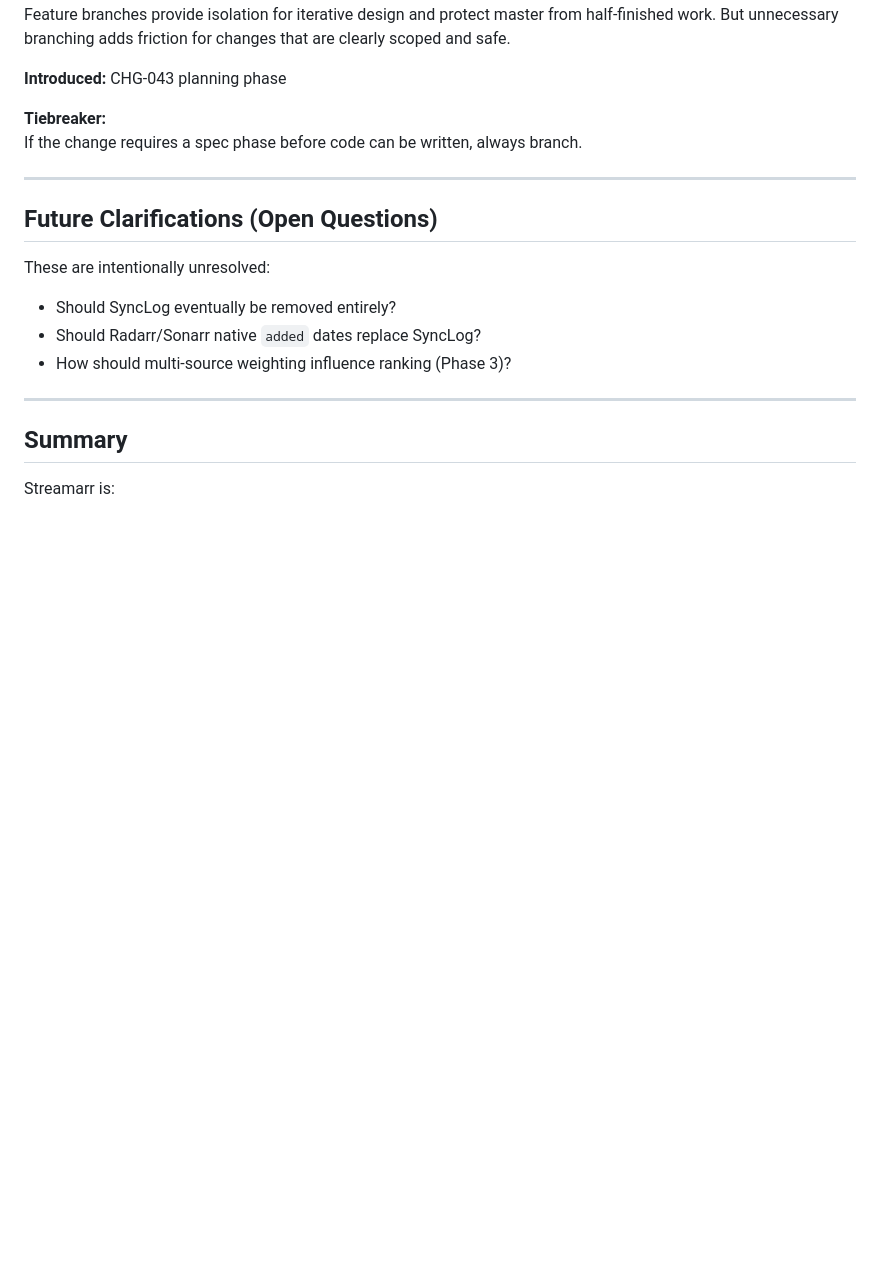
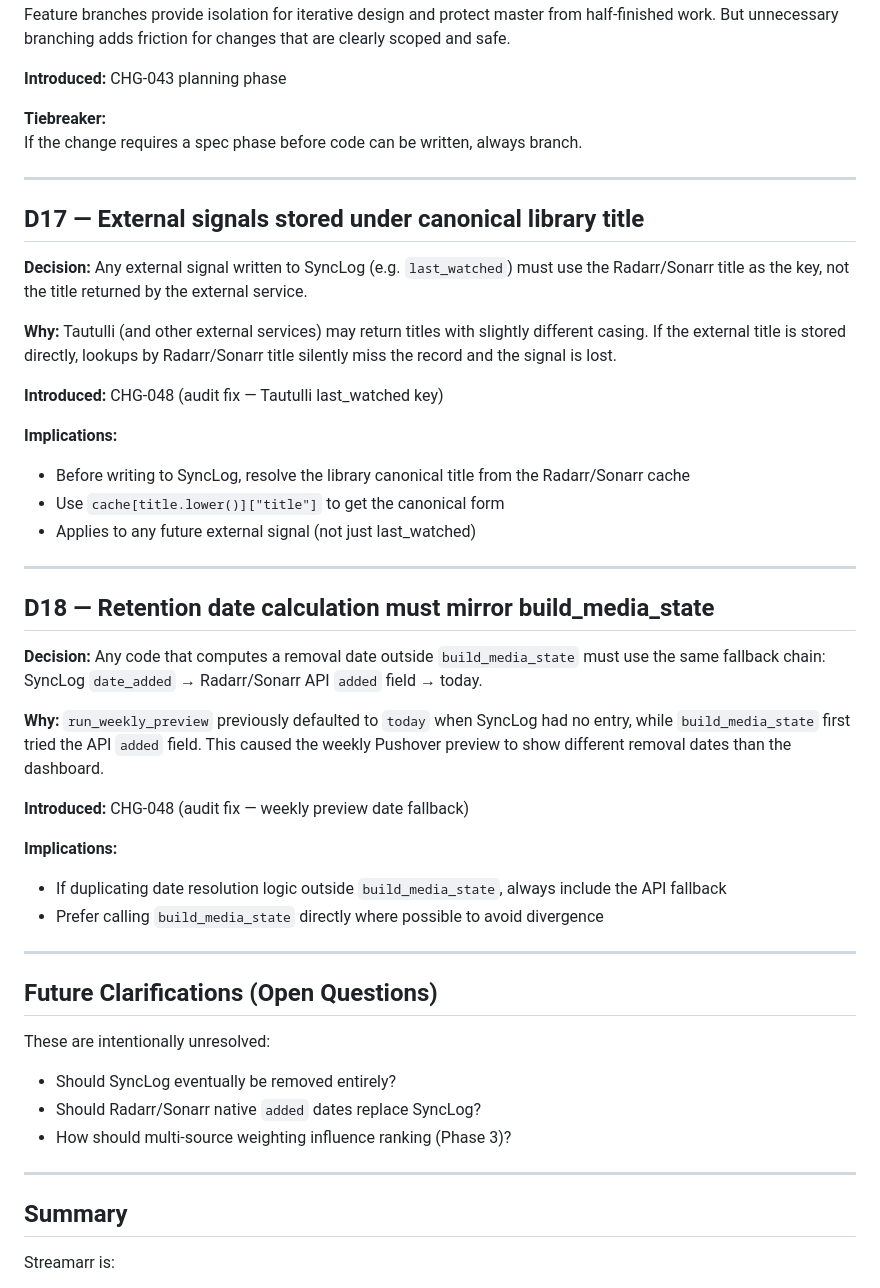
Before and after one commit to dandrury94-hash/netflix-media-sync, a Markdown page: decisions.md, the part around the change. Drawn GitHub-style; blank space fills up the shorter version.

Commit message:
docs: add D17 and D18 to DECISIONS.md
D17: external signals (last_watched etc.) must be stored under Radarr/Sonarr
canonical title, not the external service's casing
D18: retention date calculation outside build_media_state must mirror the same
SyncLog -> API added -> today fallback chain

Co-Authored-By: Claude Sonnet 4.6 <noreply@anthropic.com>

```diff
--- a/decisions.md
+++ b/decisions.md
@@ -307,6 +307,39 @@ If the change requires a spec phase before code can be written, always branch.
 
 ---
 
+## D17 — External signals stored under canonical library title
+
+**Decision:**
+Any external signal written to SyncLog (e.g. `last_watched`) must use the Radarr/Sonarr title as the key, not the title returned by the external service.
+
+**Why:**
+Tautulli (and other external services) may return titles with slightly different casing. If the external title is stored directly, lookups by Radarr/Sonarr title silently miss the record and the signal is lost.
+
+**Introduced:** CHG-048 (audit fix — Tautulli last_watched key)
+
+**Implications:**
+- Before writing to SyncLog, resolve the library canonical title from the Radarr/Sonarr cache
+- Use `cache[title.lower()]["title"]` to get the canonical form
+- Applies to any future external signal (not just last_watched)
+
+---
+
+## D18 — Retention date calculation must mirror build_media_state
+
+**Decision:**
+Any code that computes a removal date outside `build_media_state` must use the same fallback chain: SyncLog `date_added` → Radarr/Sonarr API `added` field → today.
+
+**Why:**
+`run_weekly_preview` previously defaulted to `today` when SyncLog had no entry, while `build_media_state` first tried the API `added` field. This caused the weekly Pushover preview to show different removal dates than the dashboard.
+
+**Introduced:** CHG-048 (audit fix — weekly preview date fallback)
+
+**Implications:**
+- If duplicating date resolution logic outside `build_media_state`, always include the API fallback
+- Prefer calling `build_media_state` directly where possible to avoid divergence
+
+---
+
 ## Future Clarifications (Open Questions)
 
 These are intentionally unresolved:
```
